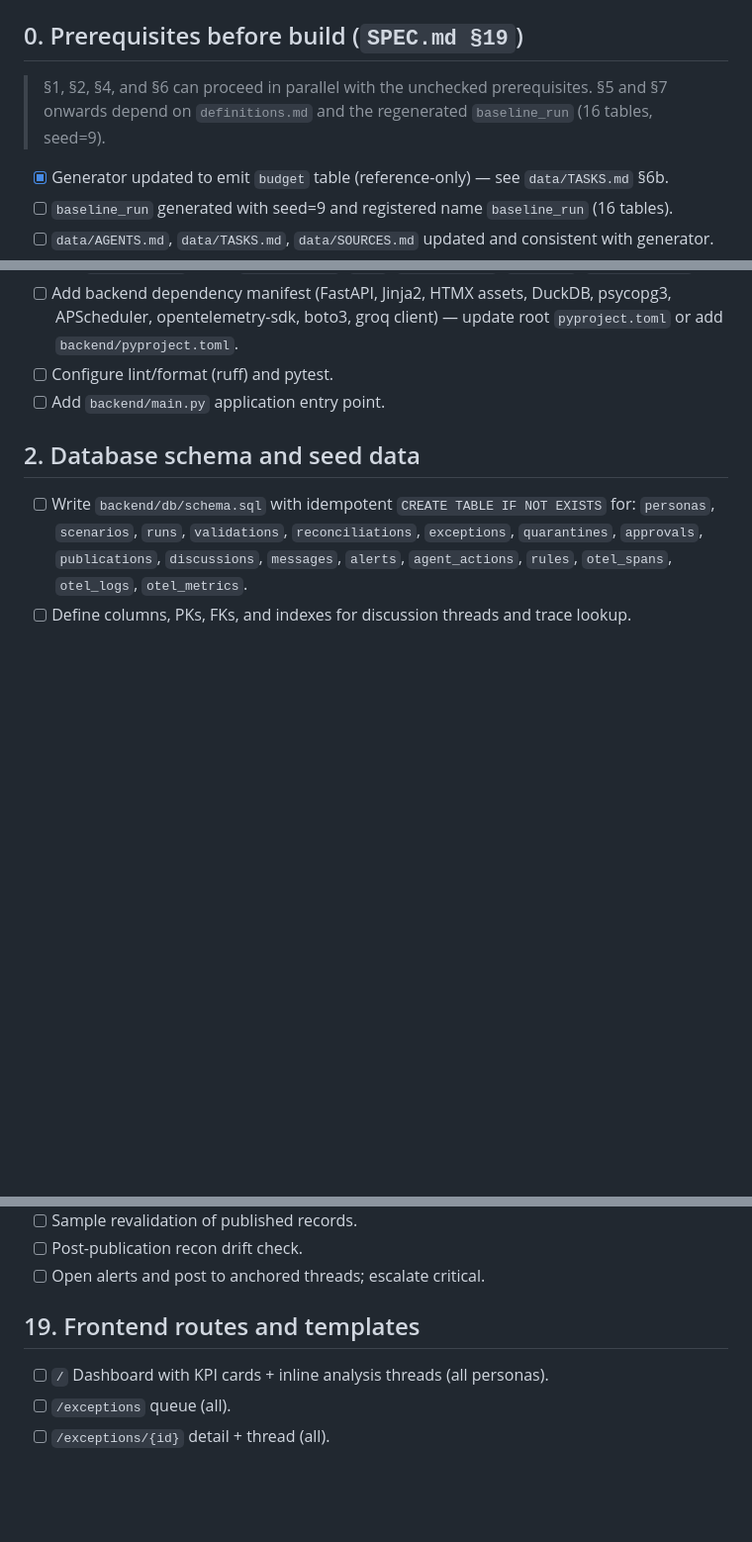
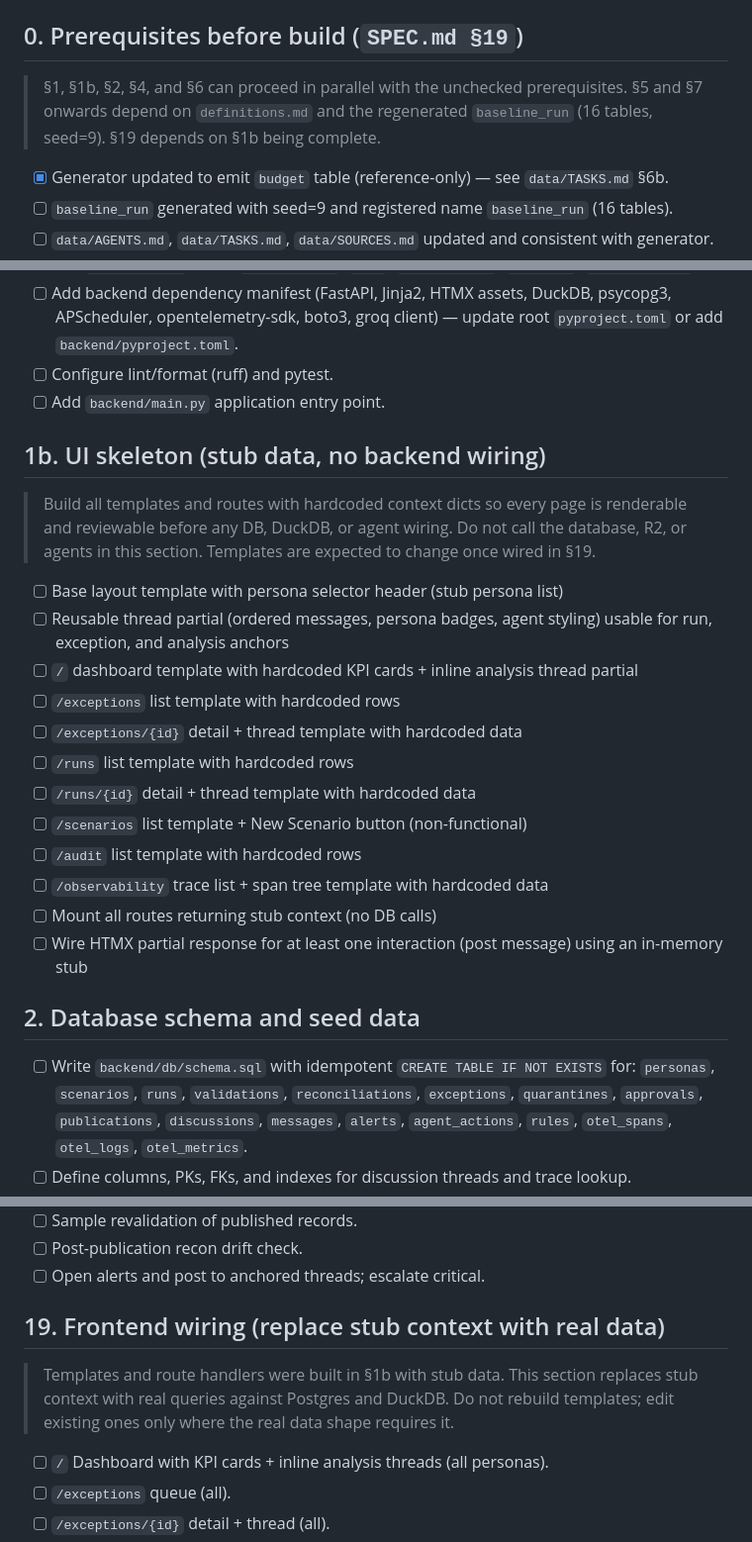
Before and after one commit to rlp-jym/zoomcamp-ai-dev-cohort-2026, a Markdown page: project_1/TASKS.md, 3 parts joined by grey strips. Shown at 99% size. Rendered like a GitHub page; blank space fills up the shorter version.

Commit message:
Insert UI skeleton phase and reframe frontend wiring in TASKS.md

```diff
--- a/project_1/TASKS.md
+++ b/project_1/TASKS.md
@@ -5,7 +5,7 @@ against `SPEC.md` (locked). Check boxes as work completes. Do not build
 anything listed in `SPEC.md §20 (Explicit non-goals)`.
 
 ## 0. Prerequisites before build (`SPEC.md §19`)
-> §1, §2, §4, and §6 can proceed in parallel with the unchecked prerequisites. §5 and §7 onwards depend on `definitions.md` and the regenerated `baseline_run` (16 tables, seed=9).
+> §1, §1b, §2, §4, and §6 can proceed in parallel with the unchecked prerequisites. §5 and §7 onwards depend on `definitions.md` and the regenerated `baseline_run` (16 tables, seed=9). §19 depends on §1b being complete.
 - [x] Generator updated to emit `budget` table (reference-only) — see `data/TASKS.md` §6b.
 - [ ] `baseline_run` generated with seed=9 and registered name `baseline_run` (16 tables).
 - [ ] `data/AGENTS.md`, `data/TASKS.md`, `data/SOURCES.md` updated and consistent with generator.
@@ -19,6 +19,27 @@ anything listed in `SPEC.md §20 (Explicit non-goals)`.
 - [ ] Add backend dependency manifest (FastAPI, Jinja2, HTMX assets, DuckDB, psycopg3, APScheduler, opentelemetry-sdk, boto3, groq client) — update root `pyproject.toml` or add `backend/pyproject.toml`.
 - [ ] Configure lint/format (ruff) and pytest.
 - [ ] Add `backend/main.py` application entry point.
+
+## 1b. UI skeleton (stub data, no backend wiring)
+> Build all templates and routes with hardcoded context dicts so every page
+> is renderable and reviewable before any DB, DuckDB, or agent wiring. Do
+> not call the database, R2, or agents in this section. Templates are
+> expected to change once wired in §19.
+- [ ] Base layout template with persona selector header (stub persona list)
+- [ ] Reusable thread partial (ordered messages, persona badges, agent
+  styling) usable for run, exception, and analysis anchors
+- [ ] `/` dashboard template with hardcoded KPI cards + inline analysis
+  thread partial
+- [ ] `/exceptions` list template with hardcoded rows
+- [ ] `/exceptions/{id}` detail + thread template with hardcoded data
+- [ ] `/runs` list template with hardcoded rows
+- [ ] `/runs/{id}` detail + thread template with hardcoded data
+- [ ] `/scenarios` list template + New Scenario button (non-functional)
+- [ ] `/audit` list template with hardcoded rows
+- [ ] `/observability` trace list + span tree template with hardcoded data
+- [ ] Mount all routes returning stub context (no DB calls)
+- [ ] Wire HTMX partial response for at least one interaction (post
+  message) using an in-memory stub
 
 ## 2. Database schema and seed data
 - [ ] Write `backend/db/schema.sql` with idempotent `CREATE TABLE IF NOT EXISTS` for: `personas`, `scenarios`, `runs`, `validations`, `reconciliations`, `exceptions`, `quarantines`, `approvals`, `publications`, `discussions`, `messages`, `alerts`, `agent_actions`, `rules`, `otel_spans`, `otel_logs`, `otel_metrics`.
@@ -179,7 +200,11 @@ anything listed in `SPEC.md §20 (Explicit non-goals)`.
 - [ ] Post-publication recon drift check.
 - [ ] Open alerts and post to anchored threads; escalate critical.
 
-## 19. Frontend routes and templates
+## 19. Frontend wiring (replace stub context with real data)
+> Templates and route handlers were built in §1b with stub data. This
+> section replaces stub context with real queries against Postgres and
+> DuckDB. Do not rebuild templates; edit existing ones only where the real
+> data shape requires it.
 - [ ] `/` Dashboard with KPI cards + inline analysis threads (all personas).
 - [ ] `/exceptions` queue (all).
 - [ ] `/exceptions/{id}` detail + thread (all).
```
Also changed, not shown: other parts of project_1/TASKS.md (+1 -0 lines).
